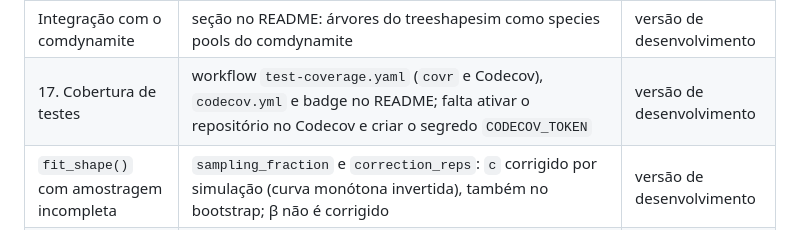
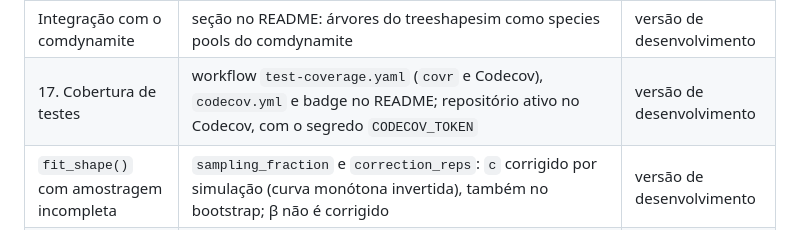
Before and after one commit to diogoprov/treeshapesim, a Markdown page: ROADMAP.md, the part around the change. Rendered like a GitHub page.

Commit message:
ROADMAP: Codecov ativo
Co-Authored-By: Claude Opus 5.5 <noreply@anthropic.com>

```diff
--- a/ROADMAP.md
+++ b/ROADMAP.md
@@ -28,7 +28,7 @@ Atualizado em 2026-11-05, depois dos itens 8, 9, 10, 12 e 17 e da correção de
 | 10. Parâmetros na árvore | atributo `params` (`beta`, `c`, `root_age`, `sampling_fraction`) e atributo `rate`, como em `sim_tree_target()` | versão de desenvolvimento |
 | 12. Aviso para `c` extremo | aviso quando há ramos de comprimento zero (c = −20 com 100 pontas já gera); erro claro quando as taxas estouram ou zeram (c = ±400) | versão de desenvolvimento |
 | Integração com o comdynamite | seção no README: árvores do treeshapesim como species pools do comdynamite | versão de desenvolvimento |
-| 17. Cobertura de testes | workflow `test-coverage.yaml` (`covr` e Codecov), `codecov.yml` e badge no README; falta ativar o repositório no Codecov e criar o segredo `CODECOV_TOKEN` | versão de desenvolvimento |
+| 17. Cobertura de testes | workflow `test-coverage.yaml` (`covr` e Codecov), `codecov.yml` e badge no README; repositório ativo no Codecov, com o segredo `CODECOV_TOKEN` | versão de desenvolvimento |
 | `fit_shape()` com amostragem incompleta | `sampling_fraction` e `correction_reps`: `c` corrigido por simulação (curva monótona invertida), também no bootstrap; β não é corrigido | versão de desenvolvimento |
 | 14. Documentação precisa | a independência de γ e Colless em relação a `c` e β agora é descrita como exata (para um dado n) | PR #3 |
 
```
